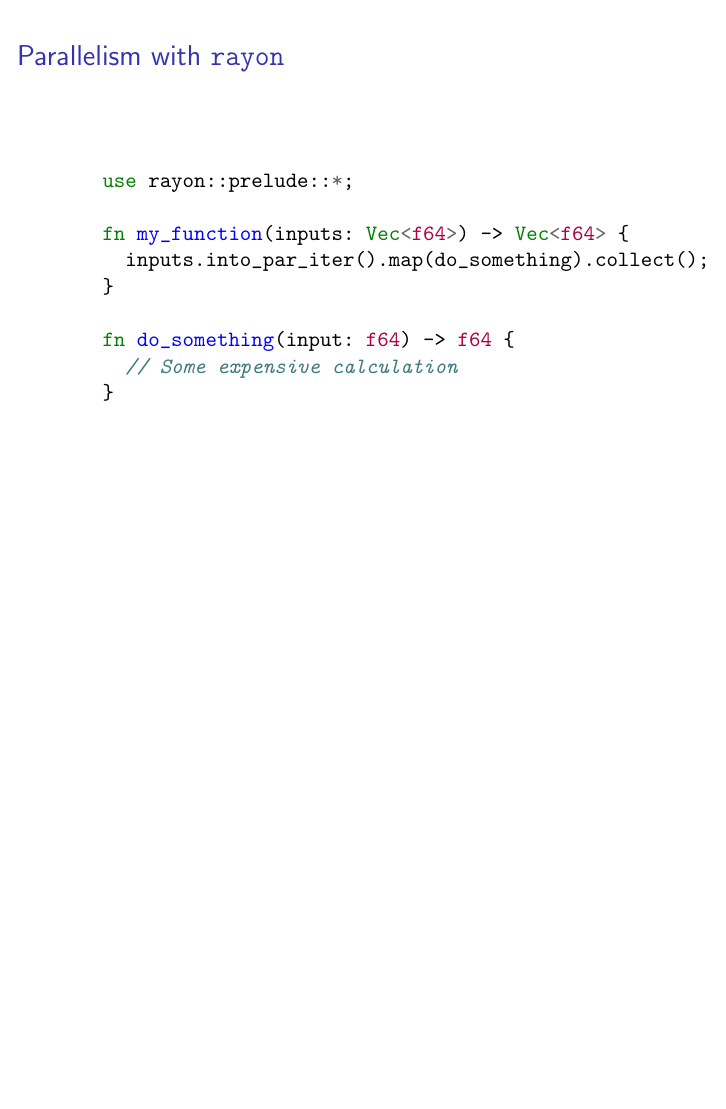
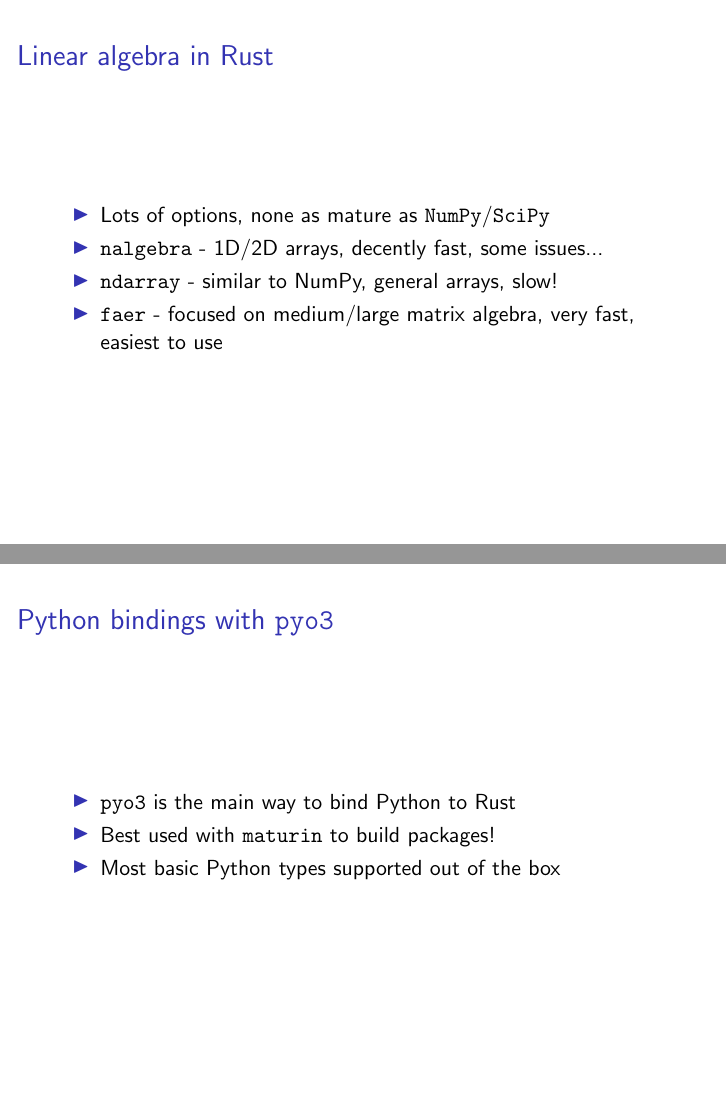
Before and after one commit to alexhroom/rust-learning-development, LaTeX slides (presentation.tex): page 8 of 8 before the commit and pages 9 and 10 of 12 after it, the two joined at a grey line, the shorter picture padded with empty space. Compiled offline with pdfLaTeX.

Commit message:
more presentation

```diff
--- a/presentation.tex
+++ b/presentation.tex
@@ -89,3 +87,19 @@
   \end{minted}
 \end{frame}
 
+\begin{frame}{Linear algebra in Rust}
+  \begin{itemize}
+    \item Lots of options, none as mature as \texttt{NumPy}/\texttt{SciPy}
+    \item \texttt{nalgebra} - 1D/2D arrays, decently fast, some issues...
+    \item \texttt{ndarray} - similar to NumPy, general arrays, slow!
+    \item \texttt{faer} - focused on medium/large matrix algebra, very fast, easiest to use
+  \end{itemize}
+\end{frame}
+
+\begin{frame}{Python bindings with \texttt{pyo3}}
+  \begin{itemize}
+    \item \texttt{pyo3} is the main way to bind Python to Rust
+    \item Best used with \texttt{maturin} to build packages!
+    \item Most basic Python types supported out of the box
+  \end{itemize}
+\end{frame}
@@ -92 +115,5 @@
+\begin{frame}{Python bindings with \texttt{pyo3}}
+  Let's get hands on!
+\end{frame}
+
 \end{document}
```
Also changed, not shown: presentation.tex (13 more changed lines). Lines whose indentation alone changed are shown as unchanged.
